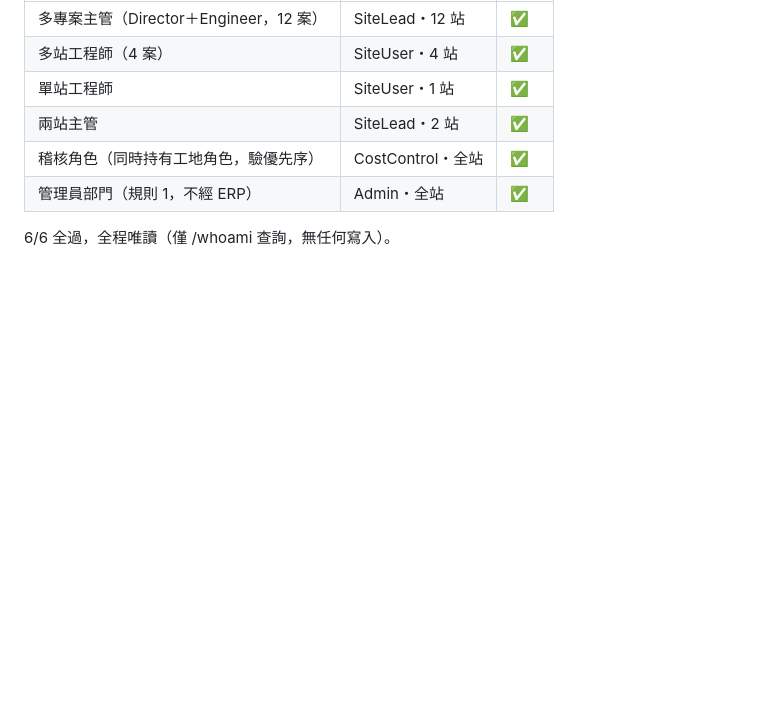
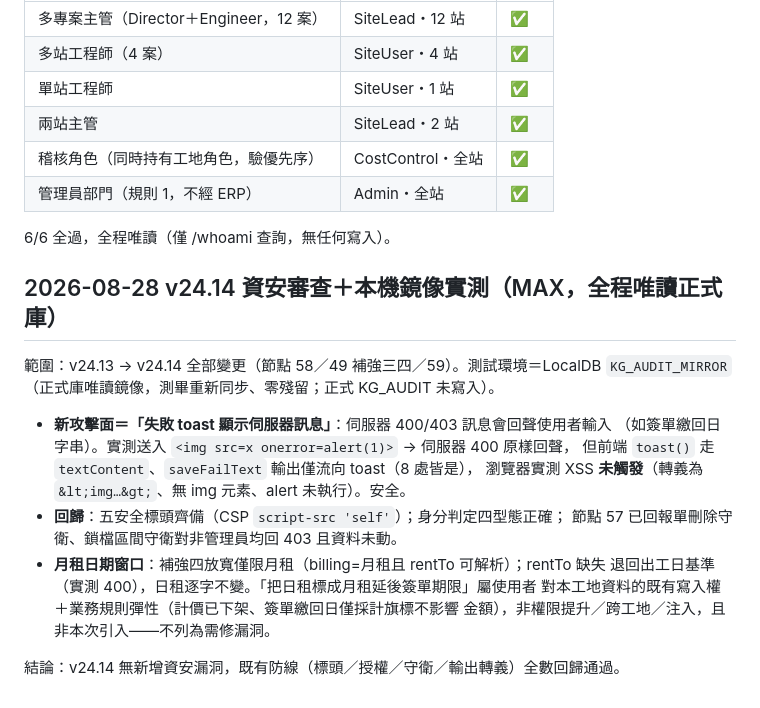
Before and after one commit to weixiang1130/Daily-Manpower-and-Equipment-Report, a Markdown page: docs/ops-log.md, the part around the change. Drawn GitHub-style; blank space fills up the shorter version.

Commit message:
ops-log：v24.14 資安審查＋本機鏡像實測（MAX，全程唯讀正式庫）
新攻擊面「失敗 toast 顯示伺服器訊息」實測 XSS 未觸發（textContent 轉義）；
安全標頭／身分判定／刪除與鎖檔守衛全數回歸通過；月租日期窗口放寬僅限
合法月租、日租不變。結論：無新增資安漏洞。

Co-Authored-By: Claude Fable 5 <noreply@anthropic.com>

```diff
--- a/docs/ops-log.md
+++ b/docs/ops-log.md
@@ -50,3 +50,21 @@
 | 管理員部門（規則 1，不經 ERP） | Admin・全站 | ✅ |
 
 6/6 全過，全程唯讀（僅 /whoami 查詢，無任何寫入）。
+
+## 2026-08-28 v24.14 資安審查＋本機鏡像實測（MAX，全程唯讀正式庫）
+
+範圍：v24.13 → v24.14 全部變更（節點 58／49 補強三四／59）。測試環境＝LocalDB
+`KG_AUDIT_MIRROR`（正式庫唯讀鏡像，測畢重新同步、零殘留；正式 KG_AUDIT 未寫入）。
+
+- **新攻擊面＝「失敗 toast 顯示伺服器訊息」**：伺服器 400/403 訊息會回聲使用者輸入
+  （如簽單繳回日字串）。實測送入 `<img src=x onerror=alert(1)>` → 伺服器 400 原樣回聲，
+  但前端 `toast()` 走 `textContent`、`saveFailText` 輸出僅流向 toast（8 處皆是），
+  瀏覽器實測 XSS **未觸發**（轉義為 `&lt;img…&gt;`、無 img 元素、alert 未執行）。安全。
+- **回歸**：五安全標頭齊備（CSP `script-src 'self'`）；身分判定四型態正確；
+  節點 57 已回報單刪除守衛、鎖檔區間守衛對非管理員均回 403 且資料未動。
+- **月租日期窗口**：補強四放寬僅限月租（billing=月租且 rentTo 可解析）；rentTo 缺失
+  退回出工日基準（實測 400），日租逐字不變。「把日租標成月租延後簽單期限」屬使用者
+  對本工地資料的既有寫入權＋業務規則彈性（計價已下架、簽單繳回日僅採計旗標不影響
+  金額），非權限提升／跨工地／注入，且非本次引入——不列為需修漏洞。
+
+結論：v24.14 無新增資安漏洞，既有防線（標頭／授權／守衛／輸出轉義）全數回歸通過。
```
